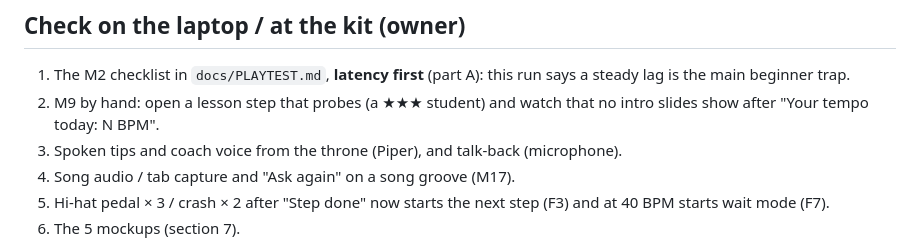
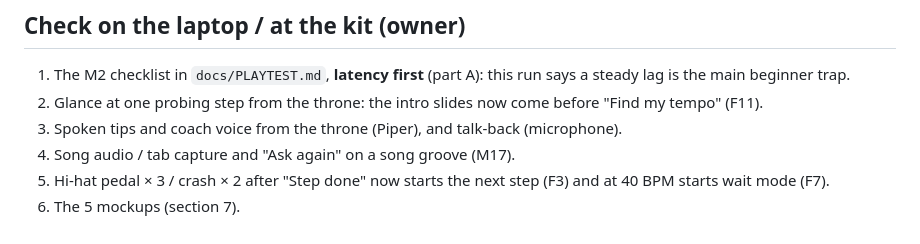
Before and after one commit to navin-chouhan/drum-coach, a Markdown page: docs/TEST-REPORT-2026-10-26.md, the part around one of its changes. GitHub-like rendering.

```diff
--- a/docs/TEST-REPORT-2026-10-26.md
+++ b/docs/TEST-REPORT-2026-10-26.md
@@ -299,8 +313,7 @@ path takes about 25 minutes of playing, which is the curriculum's depth (R3), no
 ## Check on the laptop / at the kit (owner)
 1. The M2 checklist in `docs/PLAYTEST.md`, **latency first** (part A): this run says a steady lag is the main
    beginner trap.
-2. M9 by hand: open a lesson step that probes (a ★★★ student) and watch that no intro slides show after
-   "Your tempo today: N BPM".
+2. Glance at one probing step from the throne: the intro slides now come before "Find my tempo" (F11).
 3. Spoken tips and coach voice from the throne (Piper), and talk-back (microphone).
 4. Song audio / tab capture and "Ask again" on a song groove (M17).
 5. Hi-hat pedal × 3 / crash × 2 after "Step done" now starts the next step (F3) and at 40 BPM starts wait mode (F7).
```
Also changed, not shown: other parts of docs/TEST-REPORT-2026-10-26.md (+23 -9 lines), docs/PLAYTEST.md (+5 -0 lines).
